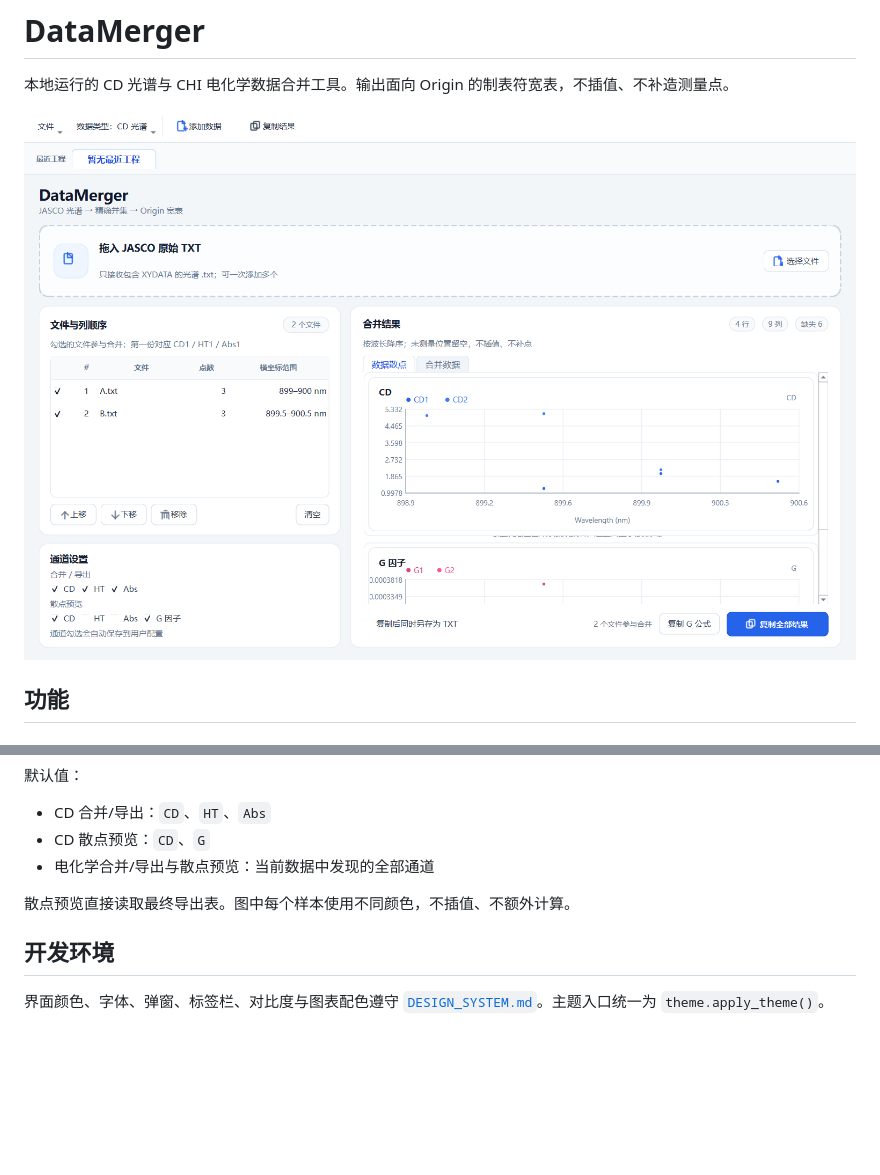
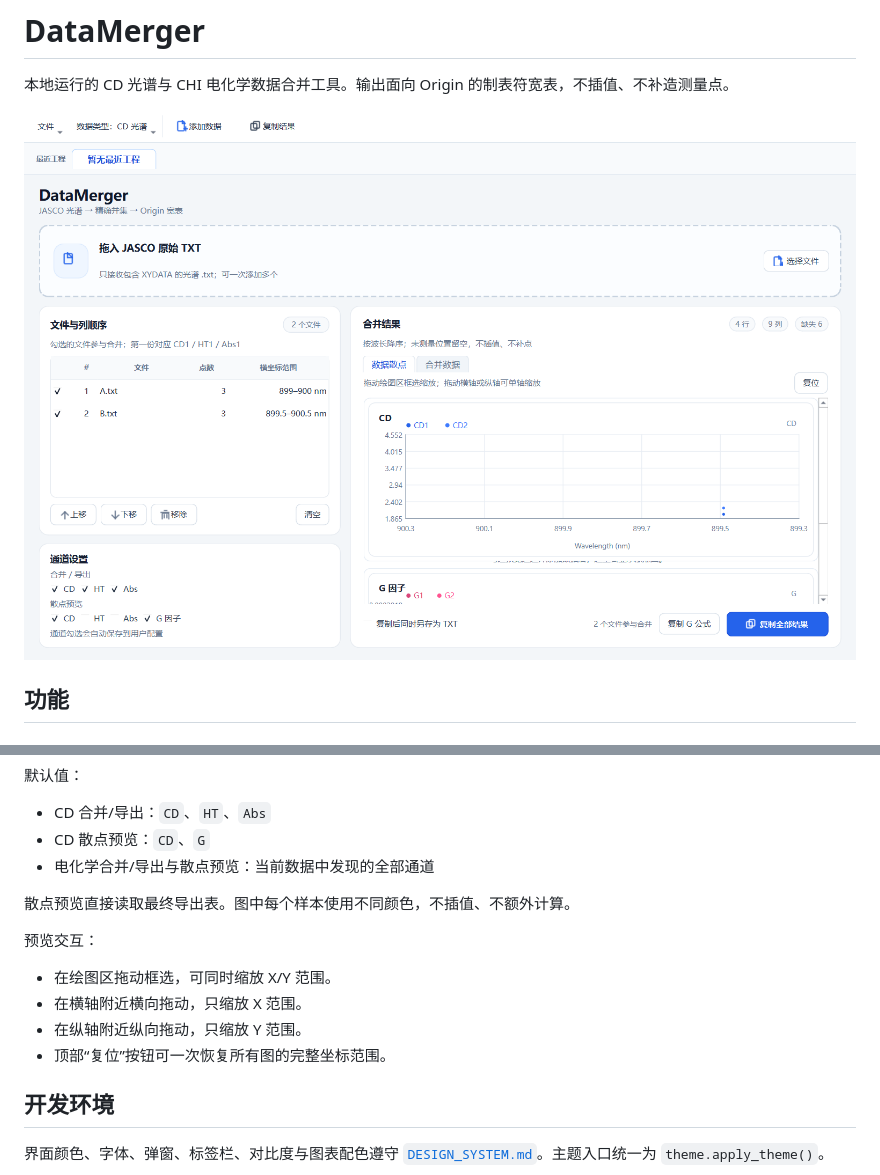
Before and after one commit to Leacs6174/SignalWeave, a Markdown page: README.md, 2 parts joined by grey strips. Rendered like a GitHub page; pictures changed too: ui-preview.png; blank space fills up the shorter version.

```diff
--- a/README.md
+++ b/README.md
@@ -70,6 +70,13 @@
 
 散点预览直接读取最终导出表。图中每个样本使用不同颜色，不插值、不额外计算。
 
+预览交互：
+
+- 在绘图区拖动框选，可同时缩放 X/Y 范围。
+- 在横轴附近横向拖动，只缩放 X 范围。
+- 在纵轴附近纵向拖动，只缩放 Y 范围。
+- 顶部“复位”按钮可一次恢复所有图的完整坐标范围。
+
 ## 开发环境
 
 界面颜色、字体、弹窗、标签栏、对比度与图表配色遵守
```
Also changed, not shown: DESIGN_SYSTEM.md (+2 -0 lines), 5 other files.
